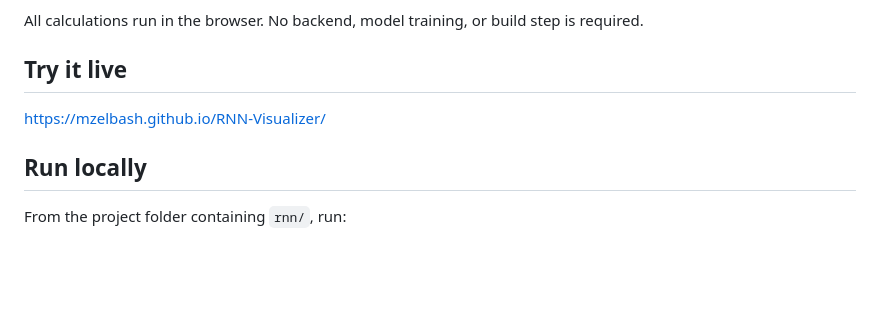
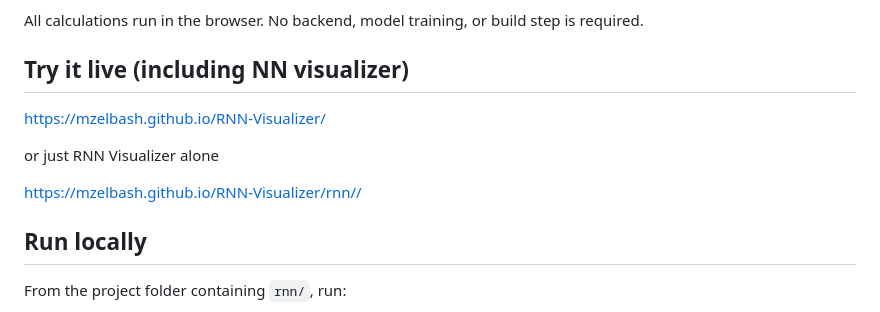
Before and after one commit to mzelbash/RNN-Visualizer, a Markdown page: README.md, the part around the change. Drawn GitHub-style; blank space fills up the shorter version.

Commit message:
Revise README for clarity and additional links
Updated README to include links for live demo and local run instructions.

```diff
--- a/README.md
+++ b/README.md
@@ -6,9 +6,15 @@ An interactive educational application that shows how a vanilla recurrent neural
 
 All calculations run in the browser. No backend, model training, or build step is required.
 
-## Try it live
+## Try it live (including NN visualizer)
 
 https://mzelbash.github.io/RNN-Visualizer/
+
+or just RNN Visualizer alone
+
+https://mzelbash.github.io/RNN-Visualizer/rnn//
+
+
 
 ## Run locally
 
```
